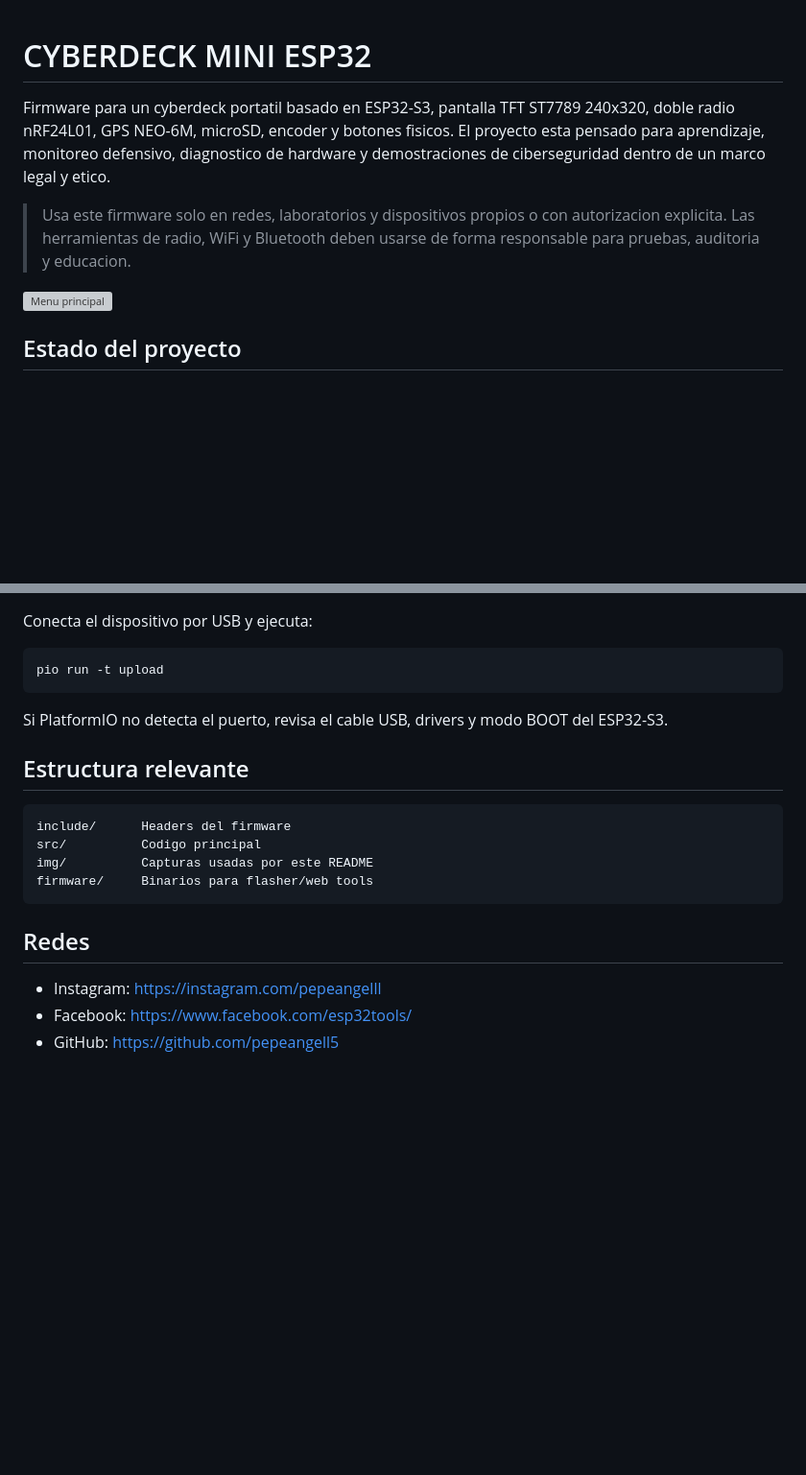
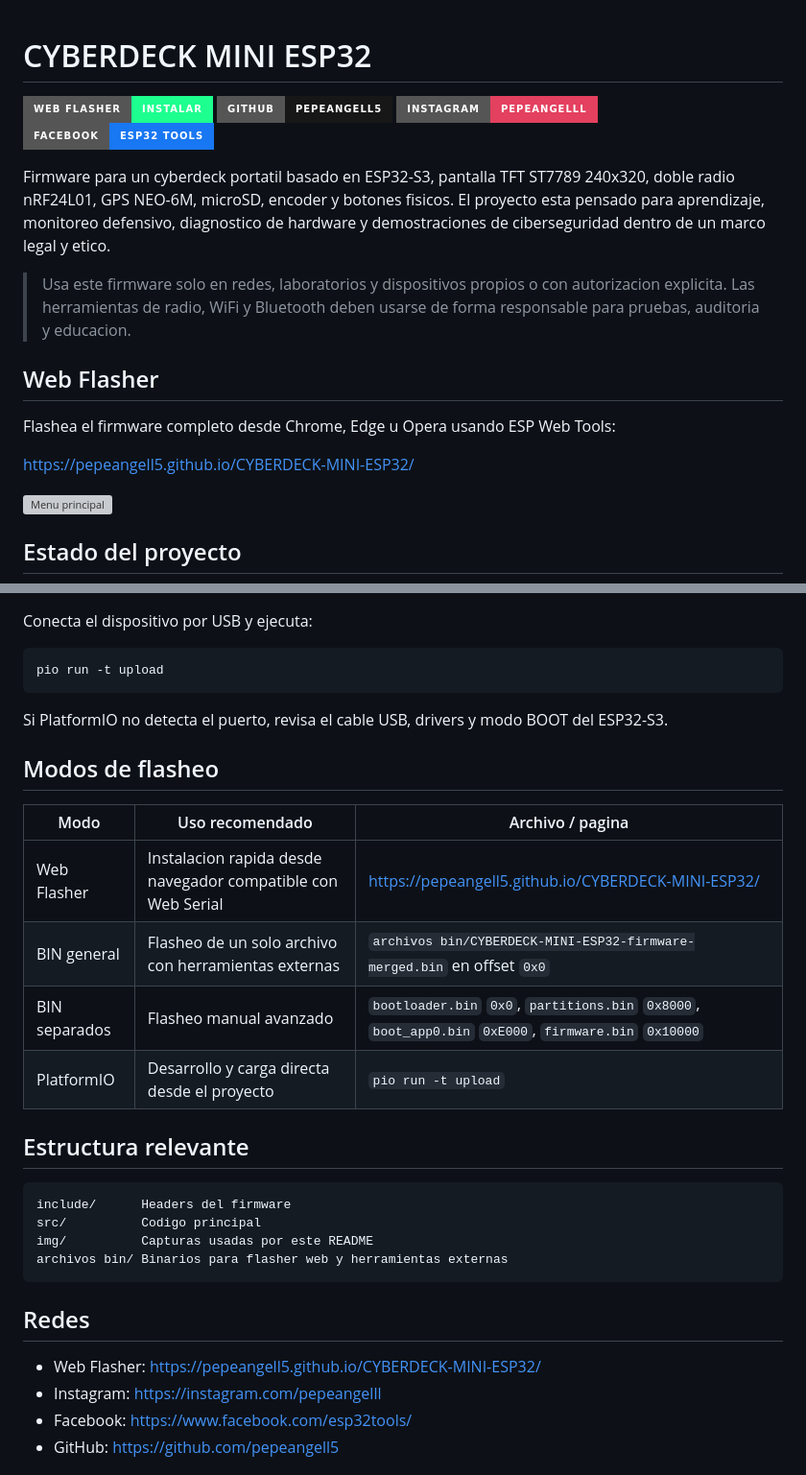
Before and after one commit to pepeangell5/CYBERDECK-MINI-ESP32, a Markdown page: README.md, 2 parts joined by grey strips. Shown at 96% size. Rendered like a GitHub page; badges without logos; blank space fills up the shorter version; grey boxes are pictures that could not be loaded.

Commit message:
Update README links and flashing modes

````diff
--- a/README.md
+++ b/README.md
@@ -1,8 +1,19 @@
 # CYBERDECK MINI ESP32
+
+[![Web Flasher](https://img.shields.io/badge/WEB_FLASHER-INSTALAR-1dff8f?style=for-the-badge&logo=espressif&logoColor=001008)](https://pepeangell5.github.io/CYBERDECK-MINI-ESP32/)
+[![GitHub](https://img.shields.io/badge/GITHUB-pepeangell5-181717?style=for-the-badge&logo=github&logoColor=white)](https://github.com/pepeangell5)
+[![Instagram](https://img.shields.io/badge/INSTAGRAM-pepeangelll-E4405F?style=for-the-badge&logo=instagram&logoColor=white)](https://instagram.com/pepeangelll)
+[![Facebook](https://img.shields.io/badge/FACEBOOK-ESP32_TOOLS-1877F2?style=for-the-badge&logo=facebook&logoColor=white)](https://www.facebook.com/esp32tools/)
 
 Firmware para un cyberdeck portatil basado en ESP32-S3, pantalla TFT ST7789 240x320, doble radio nRF24L01, GPS NEO-6M, microSD, encoder y botones fisicos. El proyecto esta pensado para aprendizaje, monitoreo defensivo, diagnostico de hardware y demostraciones de ciberseguridad dentro de un marco legal y etico.
 
 > Usa este firmware solo en redes, laboratorios y dispositivos propios o con autorizacion explicita. Las herramientas de radio, WiFi y Bluetooth deben usarse de forma responsable para pruebas, auditoria y educacion.
+
+## Web Flasher
+
+Flashea el firmware completo desde Chrome, Edge u Opera usando ESP Web Tools:
+
+https://pepeangell5.github.io/CYBERDECK-MINI-ESP32/
 
 ![Menu principal](img/menu_principal.JPG)
 
@@ -162,17 +173,27 @@ pio run -t upload
 
 Si PlatformIO no detecta el puerto, revisa el cable USB, drivers y modo BOOT del ESP32-S3.
 
+## Modos de flasheo
+
+| Modo | Uso recomendado | Archivo / pagina |
+| --- | --- | --- |
+| Web Flasher | Instalacion rapida desde navegador compatible con Web Serial | https://pepeangell5.github.io/CYBERDECK-MINI-ESP32/ |
+| BIN general | Flasheo de un solo archivo con herramientas externas | `archivos bin/CYBERDECK-MINI-ESP32-firmware-merged.bin` en offset `0x0` |
+| BIN separados | Flasheo manual avanzado | `bootloader.bin` `0x0`, `partitions.bin` `0x8000`, `boot_app0.bin` `0xE000`, `firmware.bin` `0x10000` |
+| PlatformIO | Desarrollo y carga directa desde el proyecto | `pio run -t upload` |
+
 ## Estructura relevante
 
 ```text
 include/      Headers del firmware
 src/          Codigo principal
 img/          Capturas usadas por este README
-firmware/     Binarios para flasher/web tools
+archivos bin/ Binarios para flasher web y herramientas externas
 ```
 
 ## Redes
 
+- Web Flasher: https://pepeangell5.github.io/CYBERDECK-MINI-ESP32/
 - Instagram: https://instagram.com/pepeangelll
 - Facebook: https://www.facebook.com/esp32tools/
 - GitHub: https://github.com/pepeangell5
````
